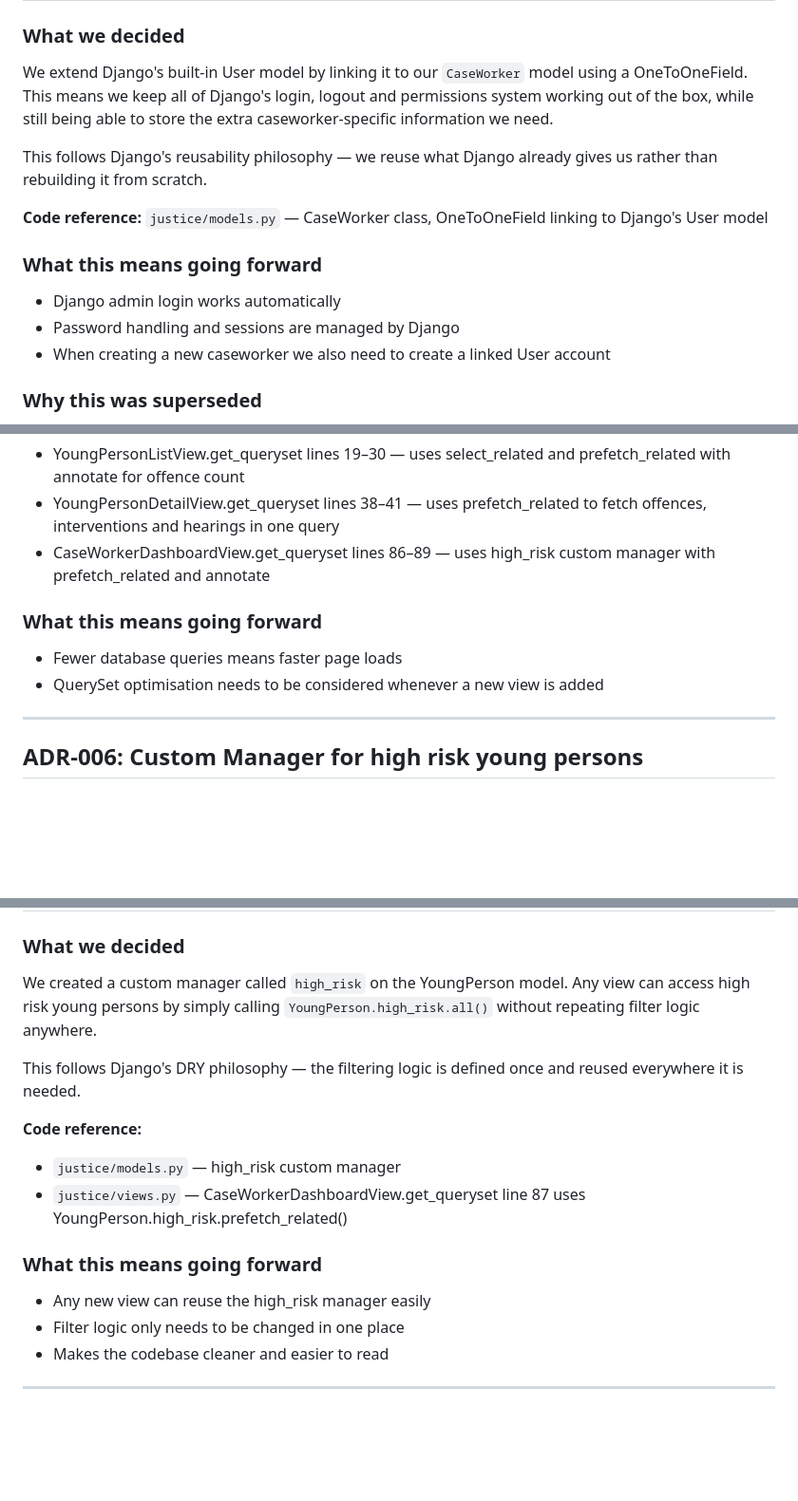
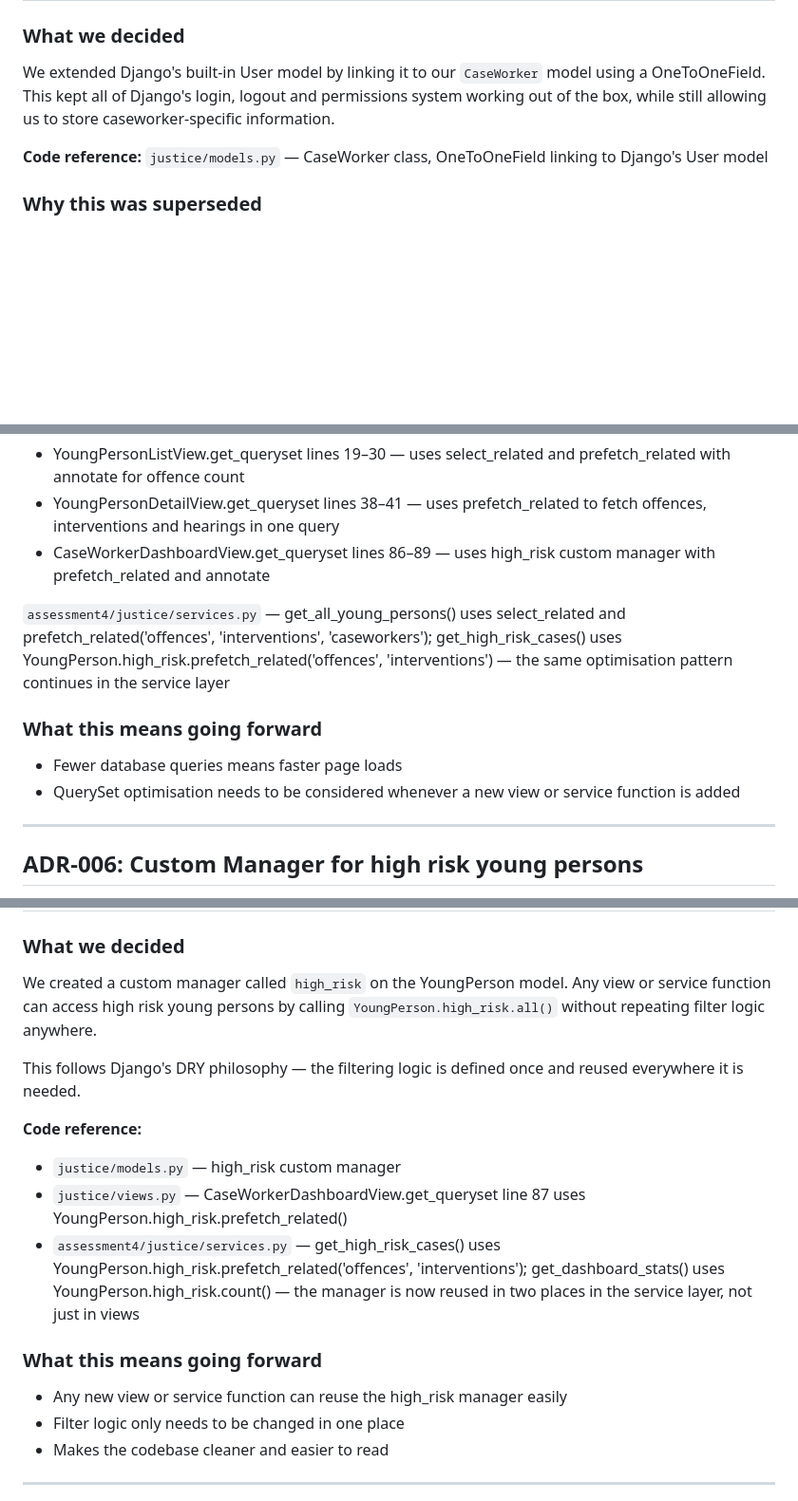
Before and after one commit to susanA10-afk/hit237-group-project-group7, a Markdown page: ADR.md, 3 parts joined by grey strips. Shown at 95% size. Drawn GitHub-style; blank space fills up the shorter version.

```diff
--- a/ADR.md
+++ b/ADR.md
@@ -158,24 +158,14 @@ to decide how to handle user accounts.
 | Extend with OneToOneField (what we did) | Keeps Django auth working, lets us add custom fields | Two linked models to manage |
 
 ### What we decided
-We extend Django's built-in User model by linking it to our
-`CaseWorker` model using a OneToOneField. This means we keep
-all of Django's login, logout and permissions system working
-out of the box, while still being able to store the extra
-caseworker-specific information we need.
-
-This follows Django's reusability philosophy — we reuse
-what Django already gives us rather than rebuilding it
-from scratch.
+We extended Django's built-in User model by linking it to our
+`CaseWorker` model using a OneToOneField. This kept all of
+Django's login, logout and permissions system working out of
+the box, while still allowing us to store caseworker-specific
+information.
 
 **Code reference:** `justice/models.py` — CaseWorker class,
 OneToOneField linking to Django's User model
-
-### What this means going forward
-- Django admin login works automatically
-- Password handling and sessions are managed by Django
-- When creating a new caseworker we also need to create
-a linked User account
 
 ### Why this was superseded
 When Assessment 4 introduced role-based access control, this
@@ -233,10 +223,17 @@ hearings in one query
 - CaseWorkerDashboardView.get_queryset lines 86–89 — uses
 high_risk custom manager with prefetch_related and annotate
 
+`assessment4/justice/services.py` — get_all_young_persons()
+uses select_related and prefetch_related('offences',
+'interventions', 'caseworkers'); get_high_risk_cases()
+uses YoungPerson.high_risk.prefetch_related('offences',
+'interventions') — the same optimisation pattern continues
+in the service layer
+
 ### What this means going forward
 - Fewer database queries means faster page loads
 - QuerySet optimisation needs to be considered whenever
-a new view is added
+a new view or service function is added
 
 ---
 
@@ -260,8 +257,8 @@ would repeat the same filter logic in multiple places.
 
 ### What we decided
 We created a custom manager called `high_risk` on the
-YoungPerson model. Any view can access high risk young
-persons by simply calling `YoungPerson.high_risk.all()`
+YoungPerson model. Any view or service function can access
+high risk young persons by calling `YoungPerson.high_risk.all()`
 without repeating filter logic anywhere.
 
 This follows Django's DRY philosophy — the filtering
@@ -271,9 +268,15 @@ logic is defined once and reused everywhere it is needed.
 - `justice/models.py` — high_risk custom manager
 - `justice/views.py` — CaseWorkerDashboardView.get_queryset
 line 87 uses YoungPerson.high_risk.prefetch_related()
+- `assessment4/justice/services.py` — get_high_risk_cases()
+uses YoungPerson.high_risk.prefetch_related('offences',
+'interventions'); get_dashboard_stats() uses
+YoungPerson.high_risk.count() — the manager is now reused
+in two places in the service layer, not just in views
 
 ### What this means going forward
-- Any new view can reuse the high_risk manager easily
+- Any new view or service function can reuse the high_risk
+manager easily
 - Filter logic only needs to be changed in one place
 - Makes the codebase cleaner and easier to read
 
```
Also changed, not shown: other parts of ADR.md (+1 -1 lines).
